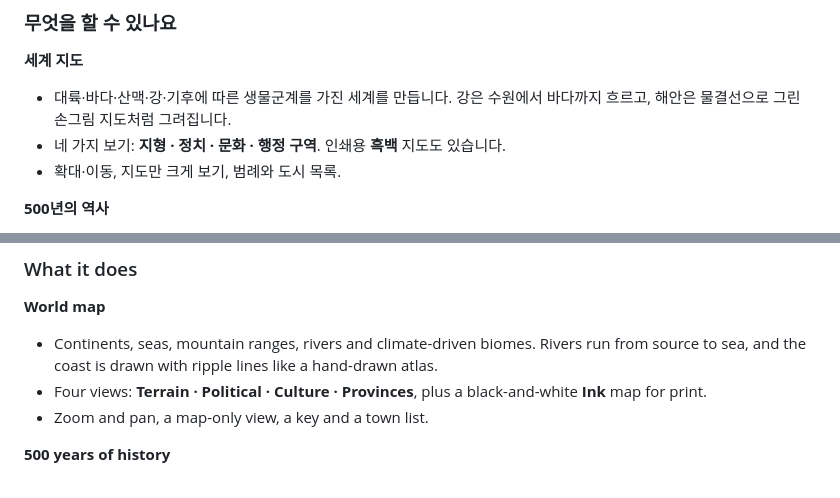
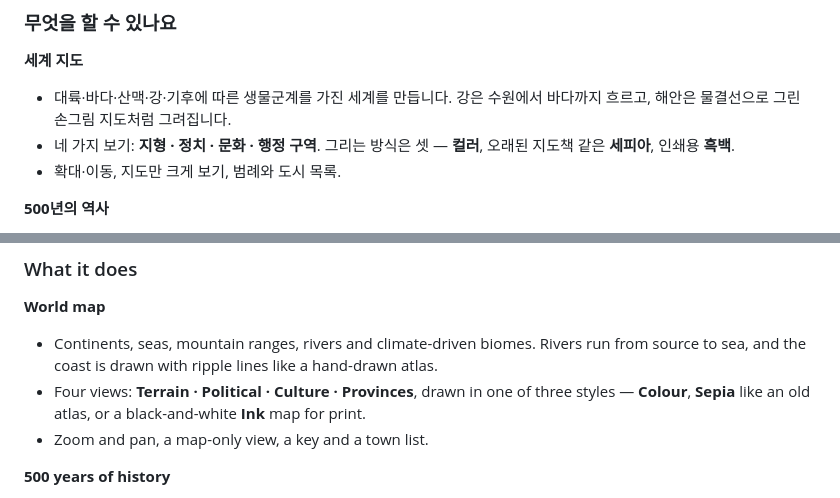
Before and after one commit to kutanxx/WorldMaker, a Markdown page: README.md, 2 parts joined by grey strips. Rendered like a GitHub page.

Commit message:
docs(readme): the map's three styles, in both languages
Co-Authored-By: Claude Fable 5.1 <noreply@anthropic.com>

```diff
--- a/README.md
+++ b/README.md
@@ -16,7 +16,7 @@
 
 **세계 지도**
 - 대륙·바다·산맥·강·기후에 따른 생물군계를 가진 세계를 만듭니다. 강은 수원에서 바다까지 흐르고, 해안은 물결선으로 그린 손그림 지도처럼 그려집니다.
-- 네 가지 보기: **지형 · 정치 · 문화 · 행정 구역**. 인쇄용 **흑백** 지도도 있습니다.
+- 네 가지 보기: **지형 · 정치 · 문화 · 행정 구역**. 그리는 방식은 셋 — **컬러**, 오래된 지도책 같은 **세피아**, 인쇄용 **흑백**.
 - 확대·이동, 지도만 크게 보기, 범례와 도시 목록.
 
 **500년의 역사**
@@ -59,7 +59,7 @@ A **fantasy world map generator** for novelists and tabletop game masters. One c
 
 **World map**
 - Continents, seas, mountain ranges, rivers and climate-driven biomes. Rivers run from source to sea, and the coast is drawn with ripple lines like a hand-drawn atlas.
-- Four views: **Terrain · Political · Culture · Provinces**, plus a black-and-white **Ink** map for print.
+- Four views: **Terrain · Political · Culture · Provinces**, drawn in one of three styles — **Colour**, **Sepia** like an old atlas, or a black-and-white **Ink** map for print.
 - Zoom and pan, a map-only view, a key and a town list.
 
 **500 years of history**
```
